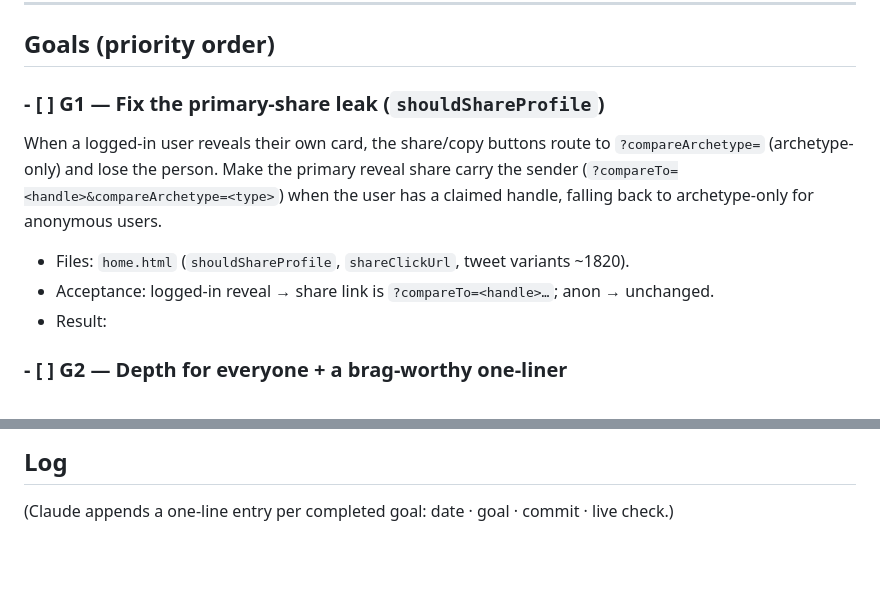
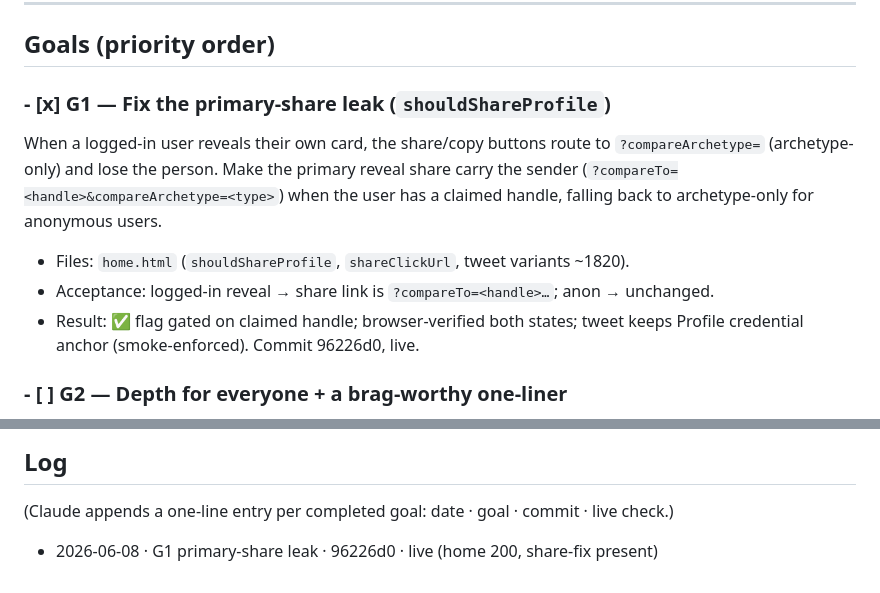
Before and after one commit to brightseth/vibestats, a Markdown page: docs/AUTONOMOUS-BACKLOG.md, 2 parts joined by grey strips. Drawn GitHub-style; blank space fills up the shorter version.

Commit message:
docs(backlog): mark G1 done (primary-share leak)
Co-Authored-By: Claude Opus 4.8 (1M context) <noreply@anthropic.com>

```diff
--- a/docs/AUTONOMOUS-BACKLOG.md
+++ b/docs/AUTONOMOUS-BACKLOG.md
@@ -25,14 +25,14 @@ top unchecked `- [ ]` goal each iteration.
 
 ## Goals (priority order)
 
-### - [ ] G1 — Fix the primary-share leak (`shouldShareProfile`)
+### - [x] G1 — Fix the primary-share leak (`shouldShareProfile`)
 When a logged-in user reveals their own card, the share/copy buttons route to
 `?compareArchetype=` (archetype-only) and lose the person. Make the primary reveal
 share carry the sender (`?compareTo=<handle>&compareArchetype=<type>`) when the user
 has a claimed handle, falling back to archetype-only for anonymous users.
 - Files: `home.html` (`shouldShareProfile`, `shareClickUrl`, tweet variants ~1820).
 - Acceptance: logged-in reveal → share link is `?compareTo=<handle>…`; anon → unchanged.
-- Result:
+- Result: ✅ flag gated on claimed handle; browser-verified both states; tweet keeps Profile credential anchor (smoke-enforced). Commit 96226d0, live.
 
 ### - [ ] G2 — Depth for everyone + a brag-worthy one-liner
 Two parts: (a) the "How you build" facet signals only flow via CLI sync; carry them
@@ -57,3 +57,4 @@ sources. Reuse the existing `traffic:launch` query logic server-side.
 
 ## Log
 (Claude appends a one-line entry per completed goal: date · goal · commit · live check.)
+- 2026-06-08 · G1 primary-share leak · 96226d0 · live (home 200, share-fix present)
```
